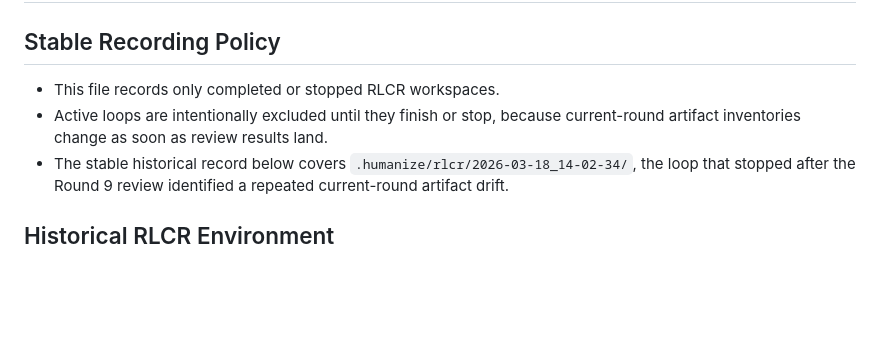
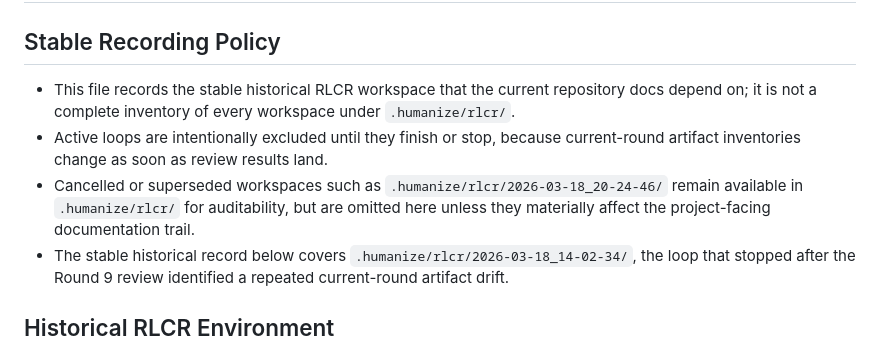
Before and after one commit to waterrr1389/BUPT-DataStructure-Project, a Markdown page: docs/agent-usage.md, the part around the change. Drawn GitHub-style; blank space fills up the shorter version.

Commit message:
docs: narrow agent usage scope

```diff
--- a/docs/agent-usage.md
+++ b/docs/agent-usage.md
@@ -2,8 +2,9 @@
 
 ## Stable Recording Policy
 
-- This file records only completed or stopped RLCR workspaces.
+- This file records the stable historical RLCR workspace that the current repository docs depend on; it is not a complete inventory of every workspace under `.humanize/rlcr/`.
 - Active loops are intentionally excluded until they finish or stop, because current-round artifact inventories change as soon as review results land.
+- Cancelled or superseded workspaces such as `.humanize/rlcr/2026-03-18_20-24-46/` remain available in `.humanize/rlcr/` for auditability, but are omitted here unless they materially affect the project-facing documentation trail.
 - The stable historical record below covers `.humanize/rlcr/2026-03-18_14-02-34/`, the loop that stopped after the Round 9 review identified a repeated current-round artifact drift.
 
 ## Historical RLCR Environment
```
